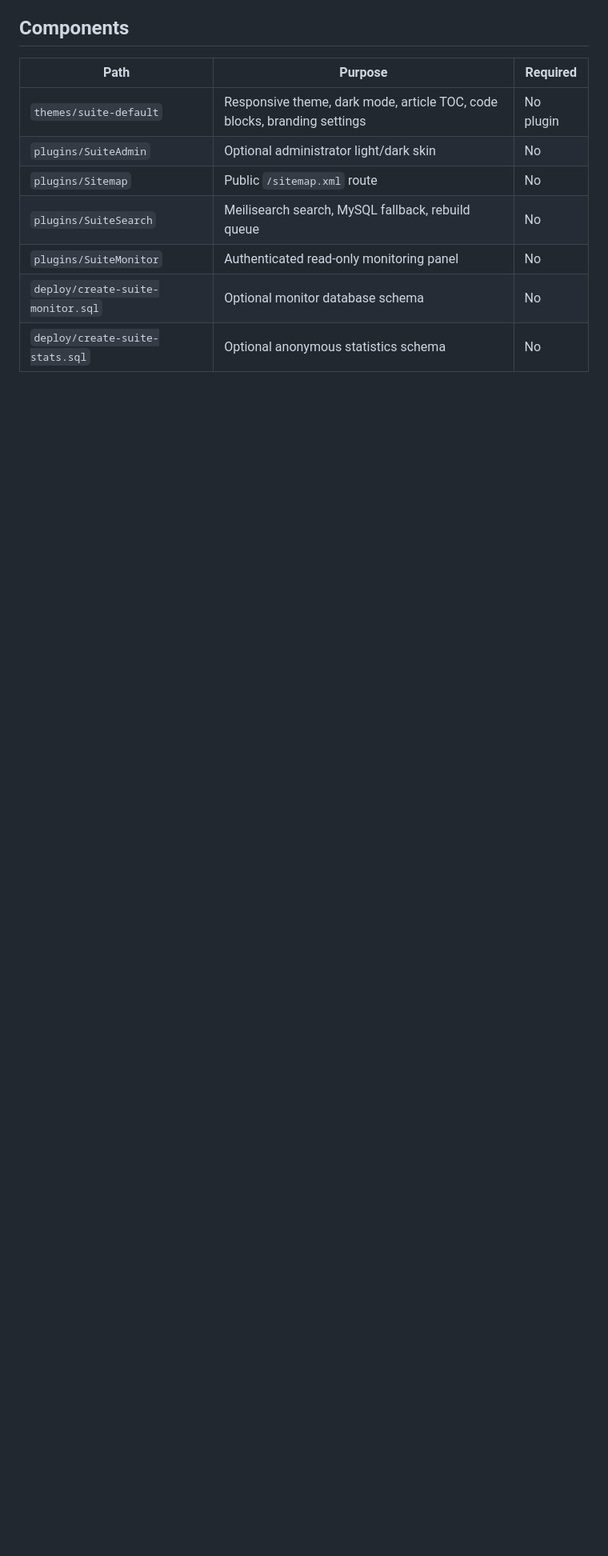
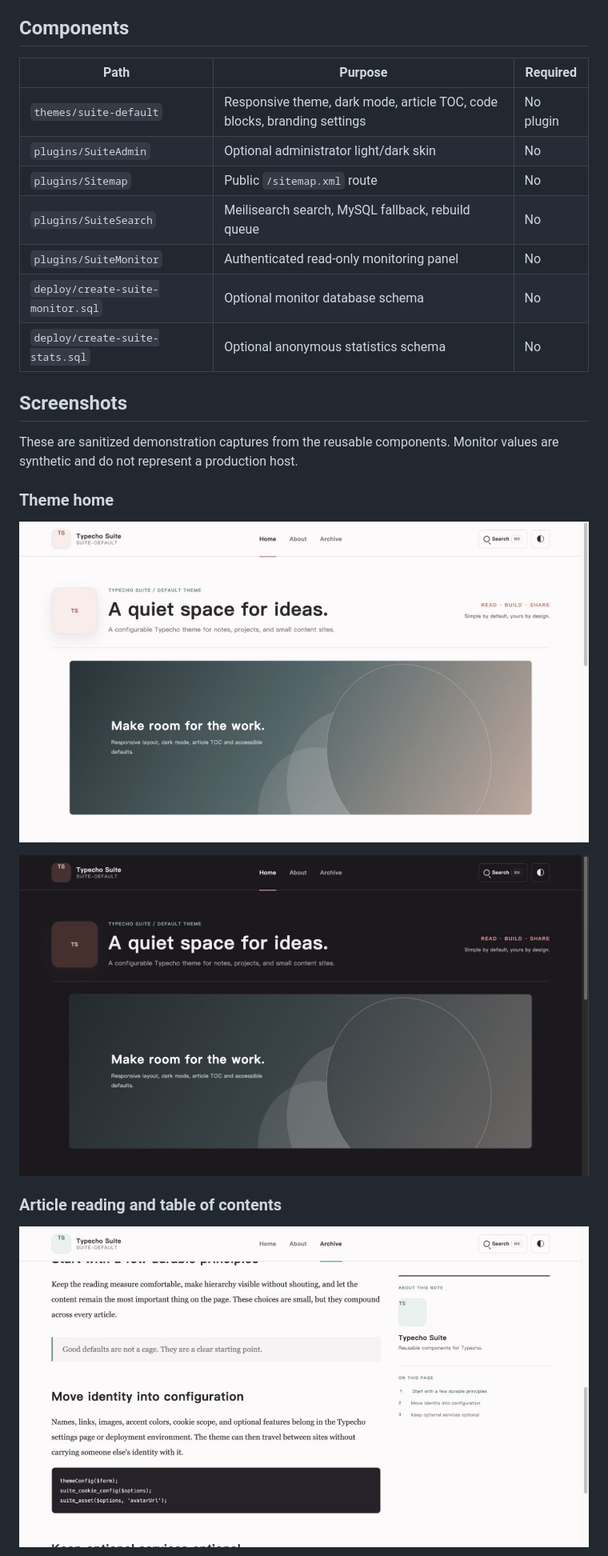
Before and after one commit to jinlio/luckyguo-typecho-suite, a Markdown page: README.md, the part around the change printed below. Shown: that part at 80% size. GitHub-like rendering; pictures changed too: docs/screenshots/blog-home-top-dark.jpg (added), docs/screenshots/blog-home-top-light.jpg (added), docs/screenshots/search-article-body-light.jpg (added); blank space fills up the shorter version.

Commit message:
docs: restore public theme and monitor screenshots

```diff
--- a/README.md
+++ b/README.md
@@ -15,3 +15,18 @@ This repository contains no personal domain, author identity, production databas
 | `plugins/SuiteMonitor` | Authenticated read-only monitoring panel | No |
 | `deploy/create-suite-monitor.sql` | Optional monitor database schema | No |
 | `deploy/create-suite-stats.sql` | Optional anonymous statistics schema | No |
+
+## Screenshots
+
+These are sanitized demonstration captures from the reusable components. Monitor values are synthetic and do not represent a production host.
+
+### Theme home
+
+![Suite Default theme home in light mode](docs/screenshots/blog-home-top-light.jpg)
+
+![Suite Default theme home in dark mode](docs/screenshots/blog-home-top-dark.jpg)
+
+### Article reading and table of contents
+
+![Article reading layout and table of contents in light mode](docs/screenshots/search-article-body-light.jpg)
+
```
Also changed, not shown: other parts of README.md (+7 -0 lines), README.zh-CN.md (+22 -0 lines), docs/screenshots/monitor-overview-dark.jpg (added), docs/screenshots/monitor-overview-light.jpg (added), docs/screenshots/search-article-body-dark.jpg (added).
